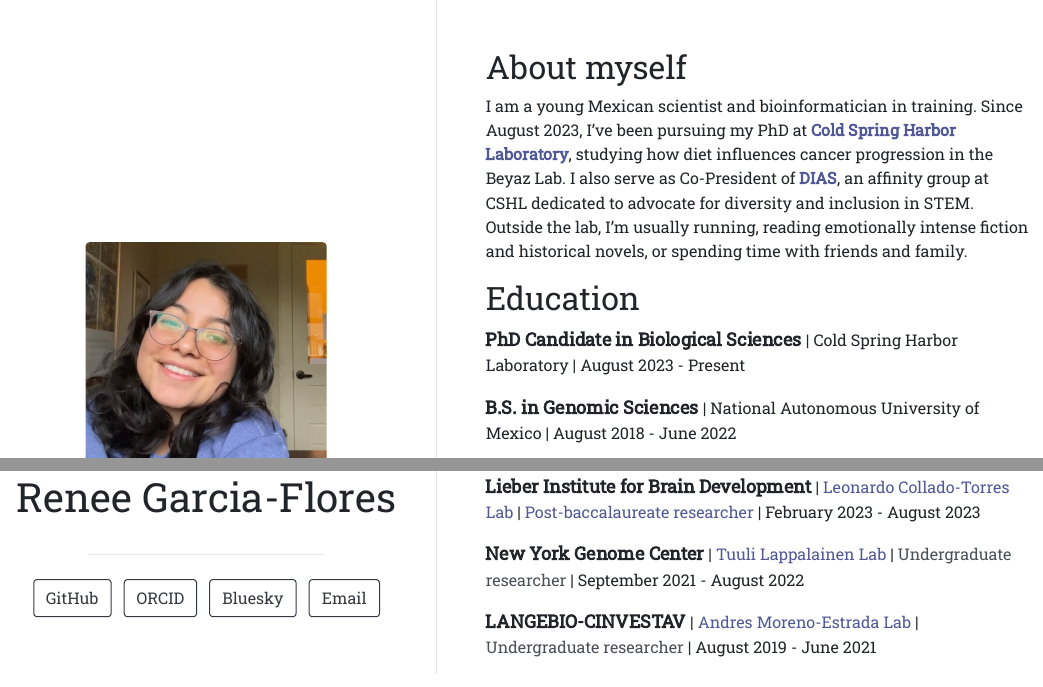
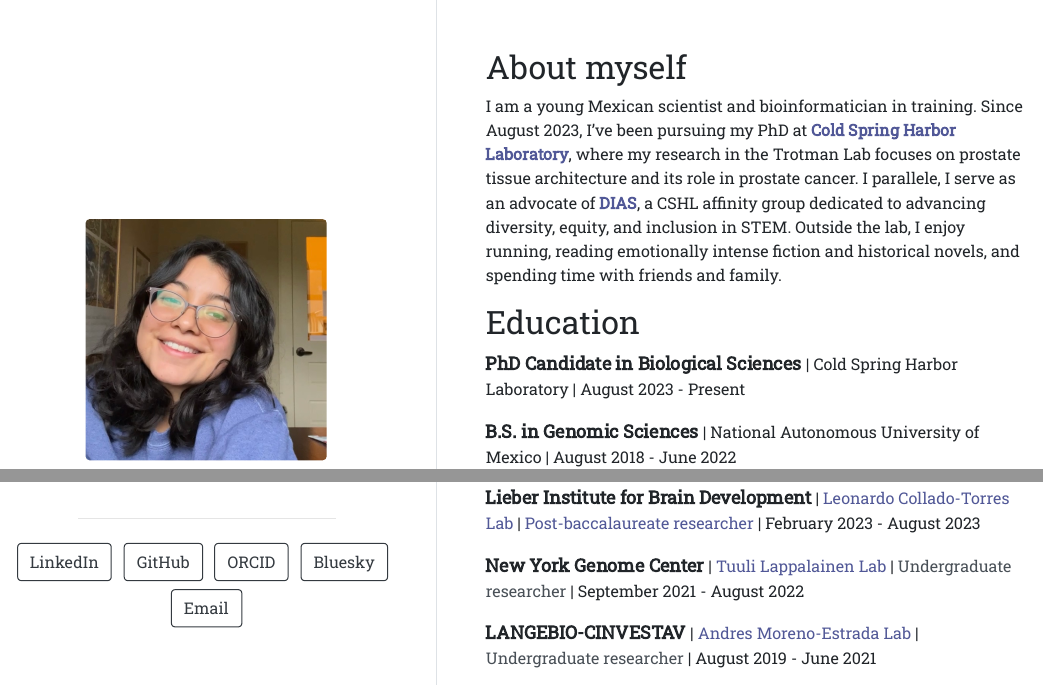
Before and after one commit to reneegf/reneegf.github.io, an R Markdown document (index.Rmd): the page in a window 1100 px wide, from its top, and a second part further down, joined at a grey line. The pictures show the output file index.html that the author committed with the source, opened offline.

Commit message:
Changed bio + added publications + linkedin link

```diff
--- a/index.Rmd
+++ b/index.Rmd
@@ -2,6 +2,8 @@
 title: "Renee Garcia-Flores"
 image: "reneegf_v3.jpg"
 links:
+  - label: LinkedIn
+    url: "https://www.linkedin.com/in/reneegf/"
   - label: GitHub
     url: "https://github.com/reneegf"
   - label: ORCID
@@ -16,9 +18,7 @@
 
 ## About myself
 
-I am a young Mexican scientist and bioinformatician in training. Since August 2023, I've been pursuing my PhD at <a href="https://www.cshl.edu"><span style="color: #515897;"><b>Cold Spring Harbor Laboratory</b></span></a>, studying how diet influences cancer progression in the Beyaz Lab. I also serve as Co-President of <a href="https://www.cshl.edu/research/career-development/dias/"><span style="color: #515897;"><b>DIAS</b></span></a>, an affinity group at CSHL dedicated to advocate for diversity and inclusion in STEM.
-Outside the lab, I’m usually running, reading emotionally intense fiction and historical novels, or spending time with friends and family.
-
+I am a young Mexican scientist and bioinformatician in training. Since August 2023, I've been pursuing my PhD at <a href="https://www.cshl.edu"><span style="color: #515897;"><b>Cold Spring Harbor Laboratory</b></span></a>, where my research in the Trotman Lab focuses on prostate tissue architecture and its role in prostate cancer. I parallele, I serve as an advocate of <a href="https://www.cshl.edu/research/career-development/dias/"><span style="color: #515897;"><b>DIAS</b></span></a>, a CSHL affinity group dedicated to advancing diversity, equity, and inclusion in STEM. Outside the lab, I enjoy running, reading emotionally intense fiction and historical novels, and spending time with friends and family.
 
 ## Education
 
```
Also changed, not shown: index.html, index.Rmd (2 more changed lines), 1 other file.
